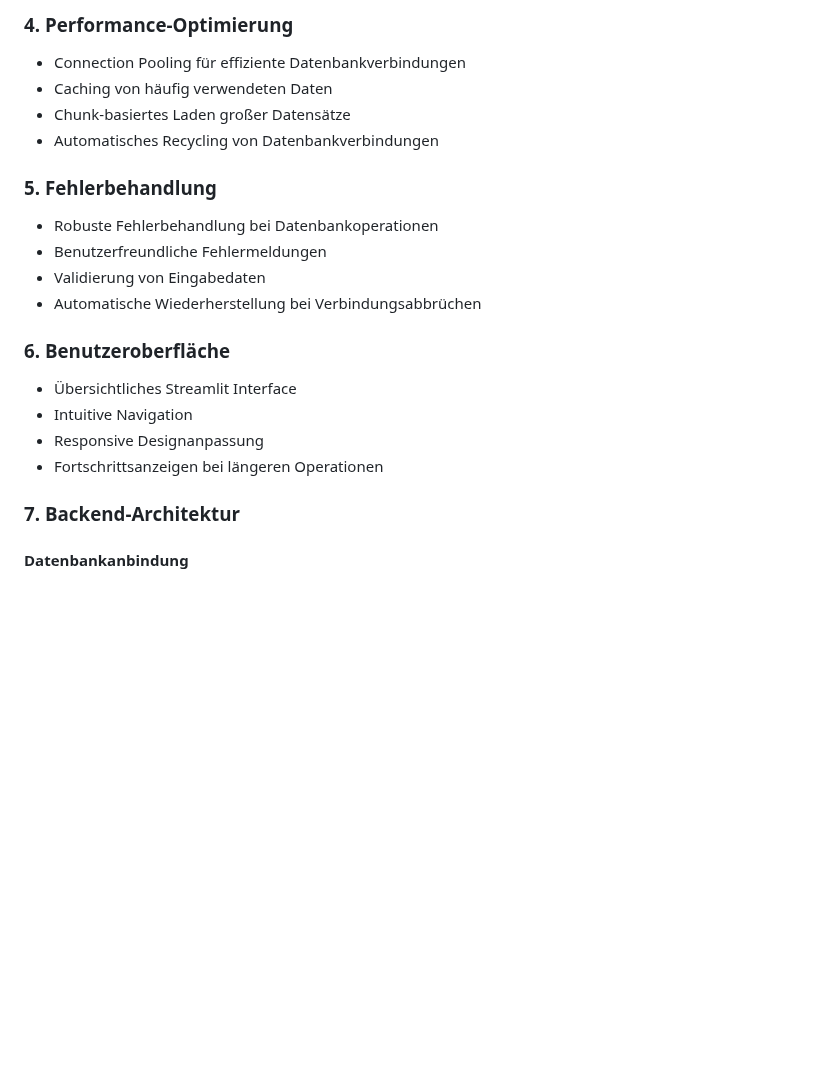
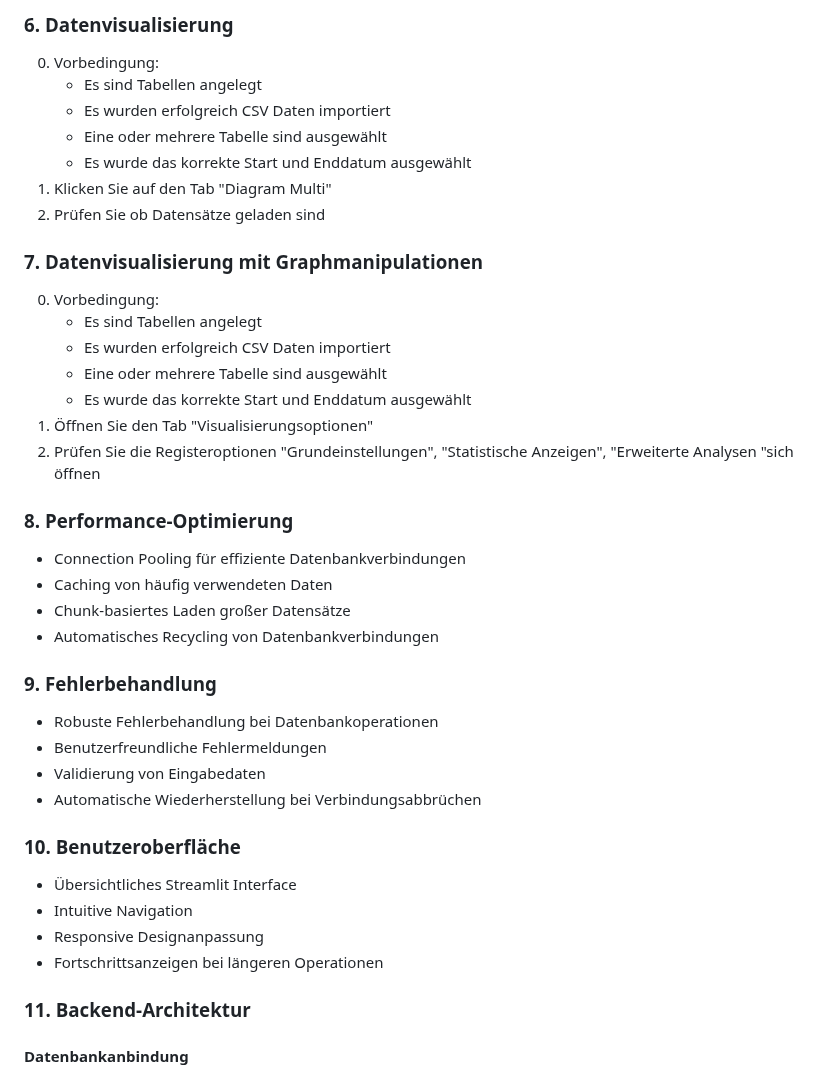
Before and after one commit to p4nda7/csvManagementSystem, a Markdown page: README.md, the part around one of its changes. Drawn GitHub-style; blank space fills up the shorter version.

```diff
--- a/README.md
+++ b/README.md
@@ -123,23 +138,42 @@ Führen Sie folgende Schritte im Terminal aus, um alle notwendigen Softwarekompo
 
-### 4. Performance-Optimierung
+### 6. Datenvisualisierung
+0. Vorbedingung:
+   - Es sind Tabellen angelegt
+   - Es wurden erfolgreich CSV Daten importiert
+   - Eine oder mehrere Tabelle sind ausgewählt
+   - Es wurde das korrekte Start und Enddatum ausgewählt
+2. Klicken Sie auf den Tab "Diagram Multi"
+3. Prüfen Sie ob Datensätze geladen sind
+
+### 7. Datenvisualisierung mit Graphmanipulationen
+0. Vorbedingung:
+   - Es sind Tabellen angelegt
+   - Es wurden erfolgreich CSV Daten importiert
+   - Eine oder mehrere Tabelle sind ausgewählt
+   - Es wurde das korrekte Start und Enddatum ausgewählt
+2. Öffnen Sie den Tab "Visualisierungsoptionen"
+3. Prüfen Sie die Registeroptionen "Grundeinstellungen", "Statistische Anzeigen", "Erweiterte Analysen "sich öffnen
+
+
+### 8. Performance-Optimierung
 - Connection Pooling für effiziente Datenbankverbindungen
 - Caching von häufig verwendeten Daten
 - Chunk-basiertes Laden großer Datensätze
 - Automatisches Recycling von Datenbankverbindungen
 
-### 5. Fehlerbehandlung
+### 9. Fehlerbehandlung
 - Robuste Fehlerbehandlung bei Datenbankoperationen
 - Benutzerfreundliche Fehlermeldungen
 - Validierung von Eingabedaten
 - Automatische Wiederherstellung bei Verbindungsabbrüchen
 
-### 6. Benutzeroberfläche
+### 10. Benutzeroberfläche
 - Übersichtliches Streamlit Interface
 - Intuitive Navigation
 - Responsive Designanpassung
 - Fortschrittsanzeigen bei längeren Operationen
 
-### 7. Backend-Architektur
+### 11. Backend-Architektur
 
 #### Datenbankanbindung
 - PostgreSQL als robuste, relationale Datenbank
```
Also changed, not shown: other parts of README.md (+37 -22 lines).
